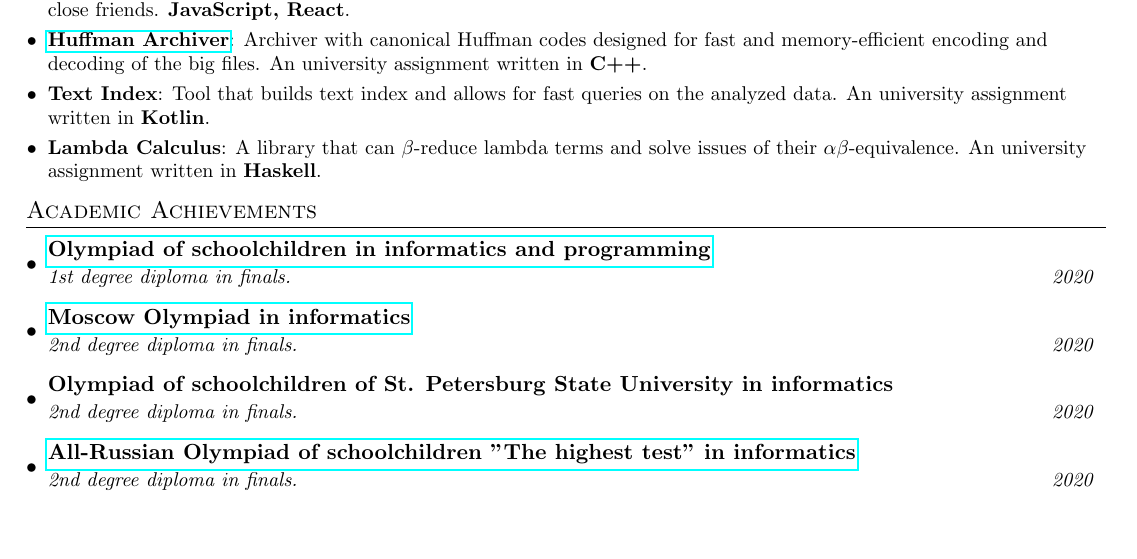
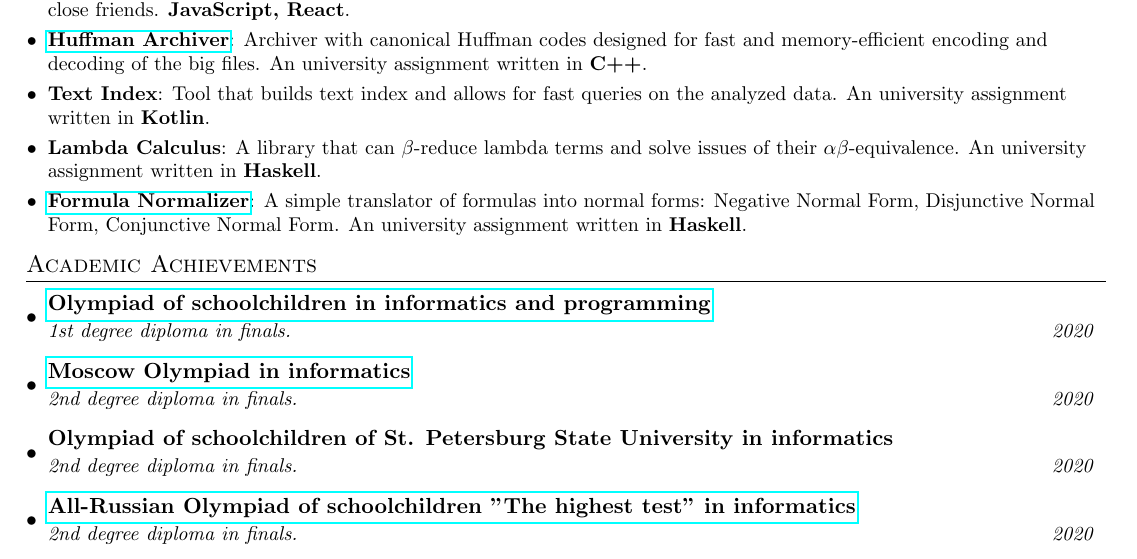
Before and after one commit to Astronomax/cv, a LaTeX CV (cv.tex): part of the page, cut so that both start at the same text, the shorter picture padded with empty space. Compiled offline with pdfLaTeX.

Commit message:
Update cv.tex

```diff
--- a/cv.tex
+++ b/cv.tex
@@ -103,6 +103,8 @@
       {Tool that builds text index and allows for fast queries on the analyzed data.  An university assignment written in \textbf{Kotlin}.}
     \resumeSubItem{Lambda Calculus}
       {A library that can $\beta$-reduce lambda terms and solve issues of their $\alpha\beta$-equivalence. An university assignment written in \textbf{Haskell}.}
+    \resumeSubItem{\href{https://github.com/Astronomax/formula-normalizer}{Formula Normalizer}}
+      {A simple translator of formulas into normal forms: Negative Normal Form, Disjunctive Normal Form, Conjunctive Normal Form. An university assignment written in \textbf{Haskell}.}
   \resumeSubHeadingListEnd
 
 %-----------ACADEMIC ACHIEVEMENTS-----------------
```
